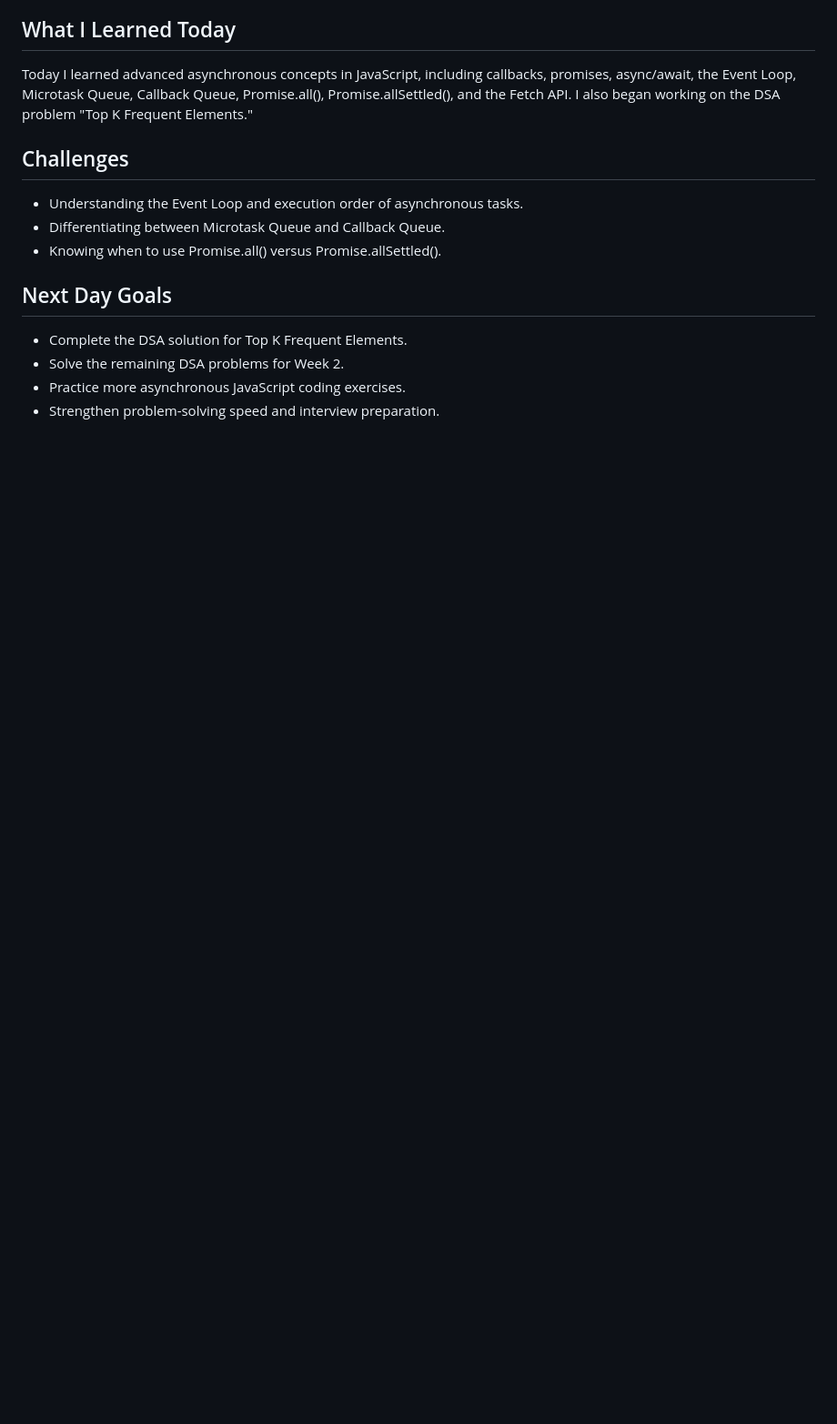
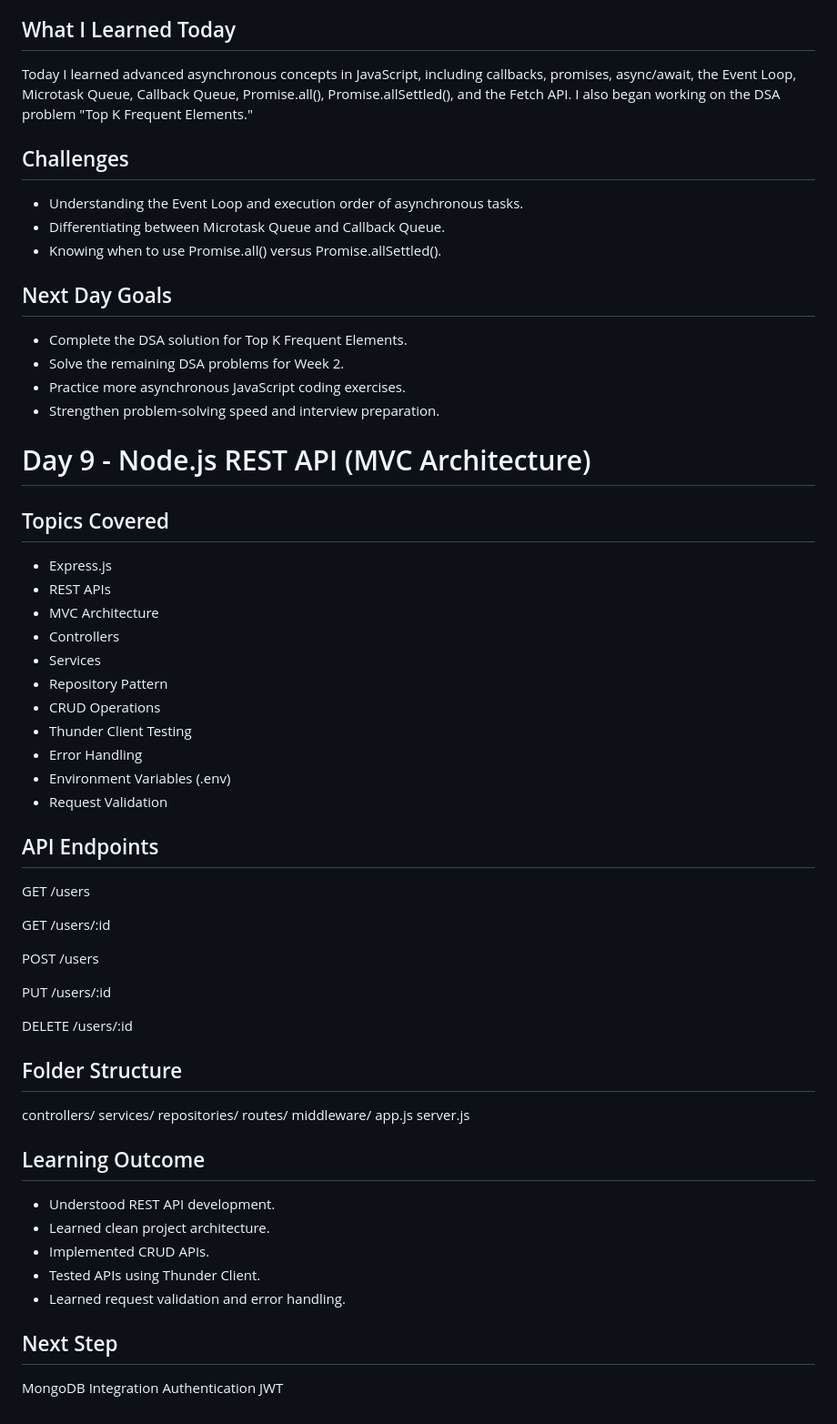
Before and after one commit to abdullahaslamgit/new-repository, a Markdown page: README.md, the part around the change. Shown at 91% size. Rendered like a GitHub page; blank space fills up the shorter version.

Commit message:
Update bootcamp progress

```diff
--- a/README.md
+++ b/README.md
@@ -616,3 +616,60 @@ Today I learned advanced asynchronous concepts in JavaScript, including callback
 * Solve the remaining DSA problems for Week 2.
 * Practice more asynchronous JavaScript coding exercises.
 * Strengthen problem-solving speed and interview preparation.
+
+
+
+
+
+
+# Day 9 - Node.js REST API (MVC Architecture)
+
+## Topics Covered
+
+- Express.js
+- REST APIs
+- MVC Architecture
+- Controllers
+- Services
+- Repository Pattern
+- CRUD Operations
+- Thunder Client Testing
+- Error Handling
+- Environment Variables (.env)
+- Request Validation
+
+## API Endpoints
+
+GET /users
+
+GET /users/:id
+
+POST /users
+
+PUT /users/:id
+
+DELETE /users/:id
+
+## Folder Structure
+
+controllers/
+services/
+repositories/
+routes/
+middleware/
+app.js
+server.js
+
+## Learning Outcome
+
+- Understood REST API development.
+- Learned clean project architecture.
+- Implemented CRUD APIs.
+- Tested APIs using Thunder Client.
+- Learned request validation and error handling.
+
+## Next Step
+
+MongoDB Integration
+Authentication
+JWT
```
